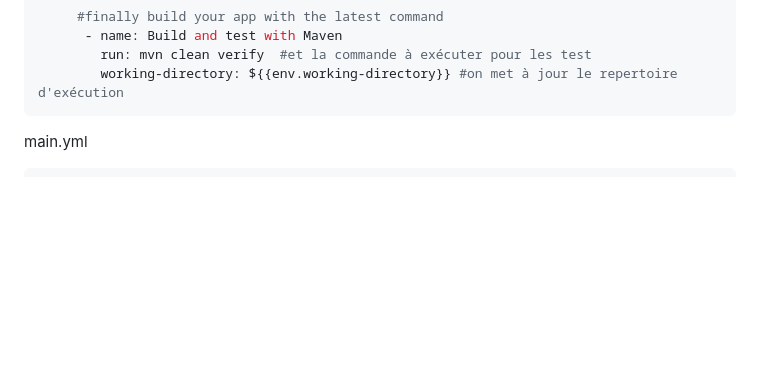
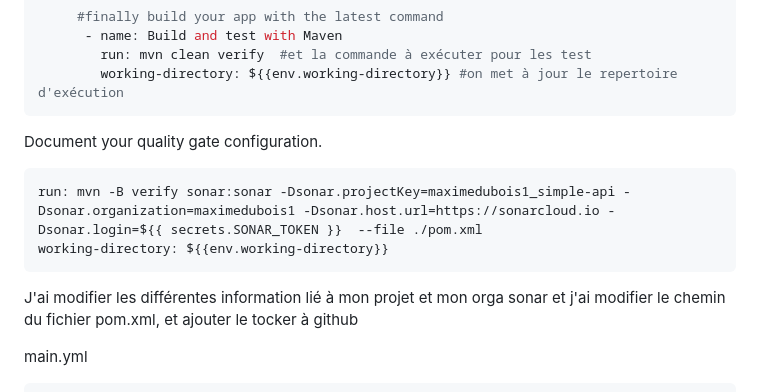
Before and after one commit to maximedubois1/devops, a Markdown page: readme.md, the part around the change. Rendered like a GitHub page; blank space fills up the shorter version.

````diff
--- a/readme.md
+++ b/readme.md
@@ -221,6 +221,12 @@ jobs:
         working-directory: ${{env.working-directory}} #on met à jour le repertoire d'exécution
 ```
 
+Document your quality gate configuration.
+```
+run: mvn -B verify sonar:sonar -Dsonar.projectKey=maximedubois1_simple-api -Dsonar.organization=maximedubois1 -Dsonar.host.url=https://sonarcloud.io -Dsonar.login=${{ secrets.SONAR_TOKEN }}  --file ./pom.xml
+working-directory: ${{env.working-directory}}
+```
+J'ai modifier les différentes information lié à mon projet et mon orga sonar et j'ai modifier le chemin du fichier pom.xml, et ajouter le tocker à github
 
 
 main.yml
````
